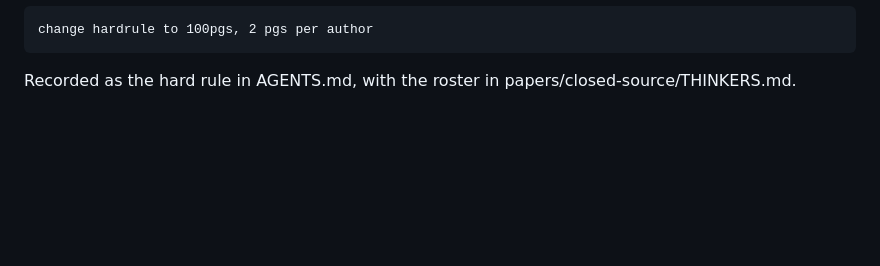
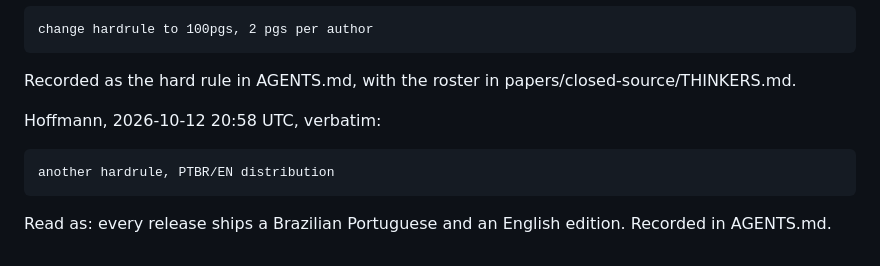
Before and after one commit to h0ffmann/closed-source, a Markdown page: .claude/project/request.md, the part around the change. GitHub-like rendering; blank space fills up the shorter version.

````diff
--- a/.claude/project/request.md
+++ b/.claude/project/request.md
@@ -123,3 +123,11 @@ change hardrule to 100pgs, 2 pgs per author
 ```
 
 Recorded as the hard rule in AGENTS.md, with the roster in papers/closed-source/THINKERS.md.
+
+Hoffmann, 2026-10-12 20:58 UTC, verbatim:
+
+```text
+another hardrule, PTBR/EN distribution
+```
+
+Read as: every release ships a Brazilian Portuguese and an English edition. Recorded in AGENTS.md.
````
Also changed, not shown: AGENTS.md (+7 -0 lines).
